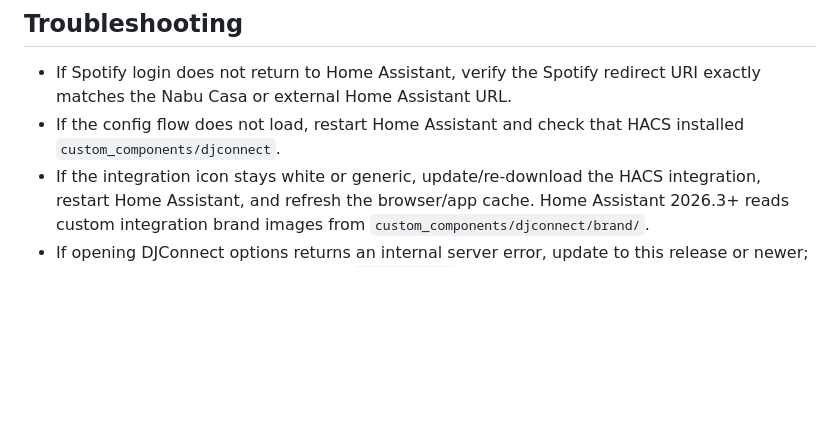
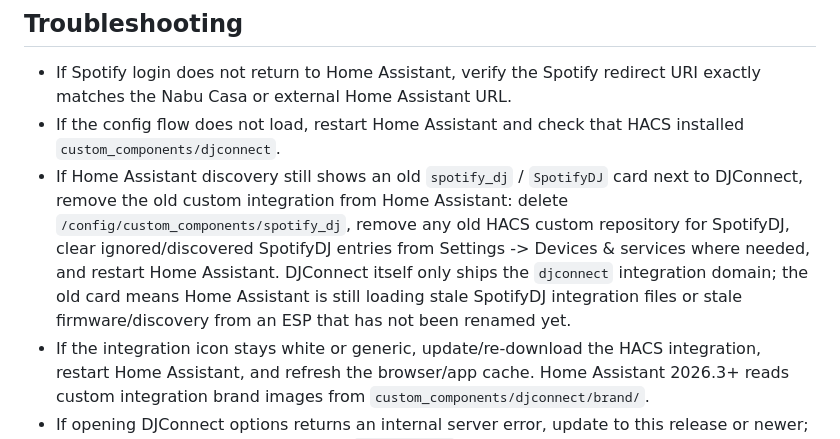
Before and after one commit to pcvantol/spotify-dj, a Markdown page: README.md, the part around the change. Drawn GitHub-style; blank space fills up the shorter version.

Commit message:
Document SpotifyDJ discovery cleanup

```diff
--- a/README.md
+++ b/README.md
@@ -624,6 +624,7 @@ These tests use local stubs for Home Assistant imports and focus on pure DJConne
 
 - If Spotify login does not return to Home Assistant, verify the Spotify redirect URI exactly matches the Nabu Casa or external Home Assistant URL.
 - If the config flow does not load, restart Home Assistant and check that HACS installed `custom_components/djconnect`.
+- If Home Assistant discovery still shows an old `spotify_dj` / `SpotifyDJ` card next to DJConnect, remove the old custom integration from Home Assistant: delete `/config/custom_components/spotify_dj`, remove any old HACS custom repository for SpotifyDJ, clear ignored/discovered SpotifyDJ entries from Settings -> Devices & services where needed, and restart Home Assistant. DJConnect itself only ships the `djconnect` integration domain; the old card means Home Assistant is still loading stale SpotifyDJ integration files or stale firmware/discovery from an ESP that has not been renamed yet.
 - If the integration icon stays white or generic, update/re-download the HACS integration, restart Home Assistant, and refresh the browser/app cache. Home Assistant 2026.3+ reads custom integration brand images from `custom_components/djconnect/brand/`.
 - If opening DJConnect options returns an internal server error, update to this release or newer; older builds assigned HA's read-only `config_entry` property.
 - If OTA cannot start, make sure the device has reported `local_url` or can be reached as `http://[device_id].local`.
```
Also changed, not shown: ESP_SYNC_PROMPT.md (+1 -0 lines), HANDOFF.md (+1 -0 lines).
